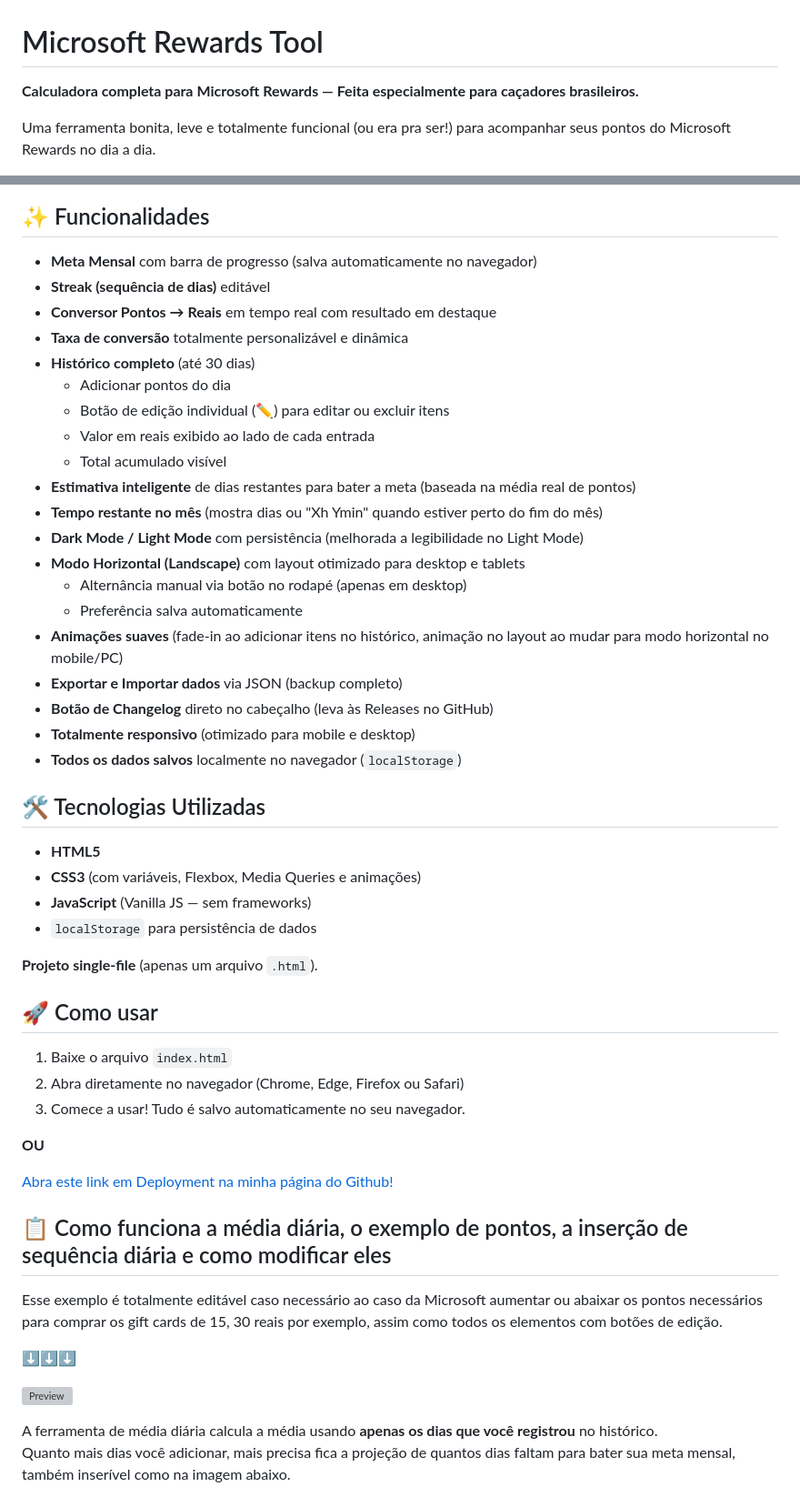
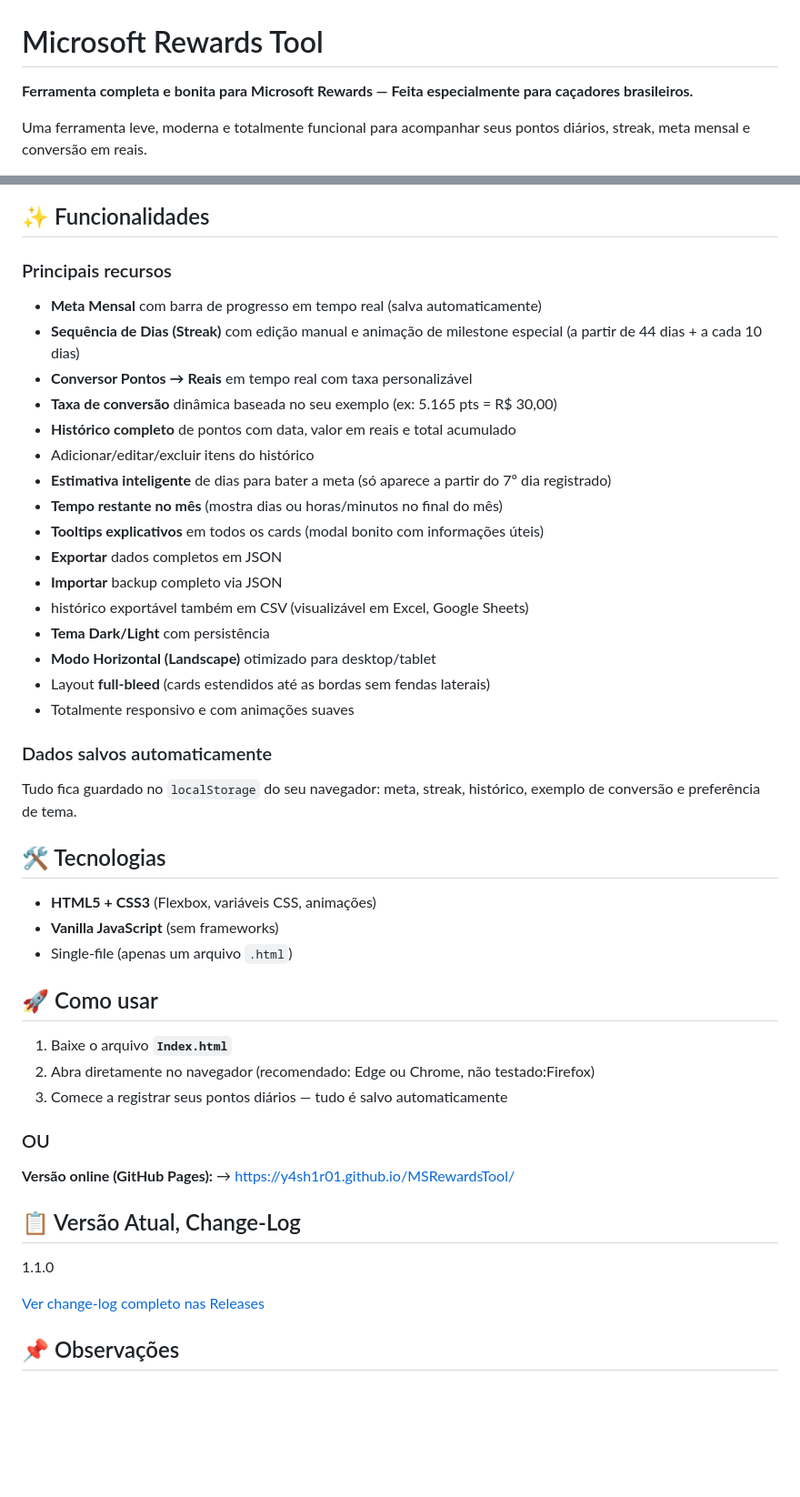
Before and after one commit to Y4SH1R01/MSRewardsTool, a Markdown page: README.md, 2 parts joined by grey strips. Shown at 91% size. GitHub-like rendering; blank space fills up the shorter version; grey boxes are pictures that could not be loaded.

```diff
--- a/README.md
+++ b/README.md
@@ -1,6 +1,6 @@
 # Microsoft Rewards Tool
 
-**Calculadora completa para Microsoft Rewards — Feita especialmente para caçadores brasileiros.**
+**Ferramenta completa e bonita para Microsoft Rewards — Feita especialmente para caçadores brasileiros.**
 
-Uma ferramenta bonita, leve e totalmente funcional (ou era pra ser!) para acompanhar seus pontos do Microsoft Rewards no dia a dia.
+Uma ferramenta leve, moderna e totalmente funcional para acompanhar seus pontos diários, streak, meta mensal e conversão em reais.
 
@@ -8,54 +8,50 @@ Uma ferramenta bonita, leve e totalmente funcional (ou era pra ser!) para acompa
 
 ## ✨ Funcionalidades
 
-- **Meta Mensal** com barra de progresso (salva automaticamente no navegador)
-- **Streak (sequência de dias)** editável
-- **Conversor Pontos → Reais** em tempo real com resultado em destaque
-- **Taxa de conversão** totalmente personalizável e dinâmica
-- **Histórico completo** (até 30 dias)
-  - Adicionar pontos do dia
-  - Botão de edição individual (✏️) para editar ou excluir itens
-  - Valor em reais exibido ao lado de cada entrada
-  - Total acumulado visível
-- **Estimativa inteligente** de dias restantes para bater a meta (baseada na média real de pontos)
-- **Tempo restante no mês** (mostra dias ou "Xh Ymin" quando estiver perto do fim do mês)
-- **Dark Mode / Light Mode** com persistência (melhorada a legibilidade no Light Mode)
-- **Modo Horizontal (Landscape)** com layout otimizado para desktop e tablets
-  - Alternância manual via botão no rodapé (apenas em desktop)
-  - Preferência salva automaticamente
-- **Animações suaves** (fade-in ao adicionar itens no histórico, animação no layout ao mudar para modo horizontal no mobile/PC)
-- **Exportar e Importar dados** via JSON (backup completo)
-- **Botão de Changelog** direto no cabeçalho (leva às Releases no GitHub)
-- **Totalmente responsivo** (otimizado para mobile e desktop)
-- **Todos os dados salvos** localmente no navegador (`localStorage`)
+### Principais recursos
+- **Meta Mensal** com barra de progresso em tempo real (salva automaticamente)
+- **Sequência de Dias (Streak)** com edição manual e animação de milestone especial (a partir de 44 dias + a cada 10 dias)
+- **Conversor Pontos → Reais** em tempo real com taxa personalizável
+- **Taxa de conversão** dinâmica baseada no seu exemplo (ex: 5.165 pts = R$ 30,00)
+- **Histórico completo** de pontos com data, valor em reais e total acumulado
+- Adicionar/editar/excluir itens do histórico
+- **Estimativa inteligente** de dias para bater a meta (só aparece a partir do 7º dia registrado)
+- **Tempo restante no mês** (mostra dias ou horas/minutos no final do mês)
+- **Tooltips explicativos** em todos os cards (modal bonito com informações úteis)
+- **Exportar** dados completos em JSON
+- **Importar** backup completo via JSON
+- histórico exportável também em CSV (visualizável em Excel, Google Sheets)
+- **Tema Dark/Light** com persistência
+- **Modo Horizontal (Landscape)** otimizado para desktop/tablet
+- Layout **full-bleed** (cards estendidos até as bordas sem fendas laterais)
+- Totalmente responsivo e com animações suaves
 
-## 🛠 Tecnologias Utilizadas
+### Dados salvos automaticamente
+Tudo fica guardado no `localStorage` do seu navegador: meta, streak, histórico, exemplo de conversão e preferência de tema.
 
-- **HTML5**
-- **CSS3** (com variáveis, Flexbox, Media Queries e animações)
-- **JavaScript** (Vanilla JS — sem frameworks)
-- `localStorage` para persistência de dados
+## 🛠 Tecnologias
 
-**Projeto single-file** (apenas um arquivo `.html`).
+- **HTML5 + CSS3** (Flexbox, variáveis CSS, animações)
+- **Vanilla JavaScript** (sem frameworks)
+- Single-file (apenas um arquivo `.html`)
 
 ## 🚀 Como usar
 
-1. Baixe o arquivo `index.html`
-2. Abra diretamente no navegador (Chrome, Edge, Firefox ou Safari)
-3. Comece a usar! Tudo é salvo automaticamente no seu navegador.
+1. Baixe o arquivo **`Index.html`**
+2. Abra diretamente no navegador (recomendado: Edge ou Chrome, não testado:Firefox)
+3. Comece a registrar seus pontos diários — tudo é salvo automaticamente
 
-**OU**
+### OU
 
-[Abra este link em Deployment na minha página do Github!](https://y4sh1r01.github.io/MSRewardsTool/)
 
-## 📋 Como funciona a média diária, o exemplo de pontos, a inserção de sequência diária e como modificar eles
+**Versão online (GitHub Pages):**
+→ [https://y4sh1r01.github.io/MSRewardsTool/](https://y4sh1r01.github.io/MSRewardsTool/)
 
-Esse exemplo é totalmente editável caso necessário ao caso da Microsoft aumentar ou abaixar os pontos necessários para comprar os gift cards de 15, 30 reais por exemplo, assim como todos os elementos com botões de edição.
+## 📋 Versão Atual, Change-Log
 
-⬇️⬇️⬇️
+1.1.0
 
-![Preview](https://i.imgur.com/ouerH23.png)
+[Ver change-log completo nas Releases](https://github.com/Y4SH1R01/MSRewardsTool/releases)
 
-A ferramenta de média diária calcula a média usando **apenas os dias que você registrou** no histórico.
-Quanto mais dias você adicionar, mais precisa fica a projeção de quantos dias faltam para bater sua meta mensal, também inserível como na imagem abaixo.
+## 📌 Observações
 
```
Also changed, not shown: other parts of README.md (+9 -28 lines).
